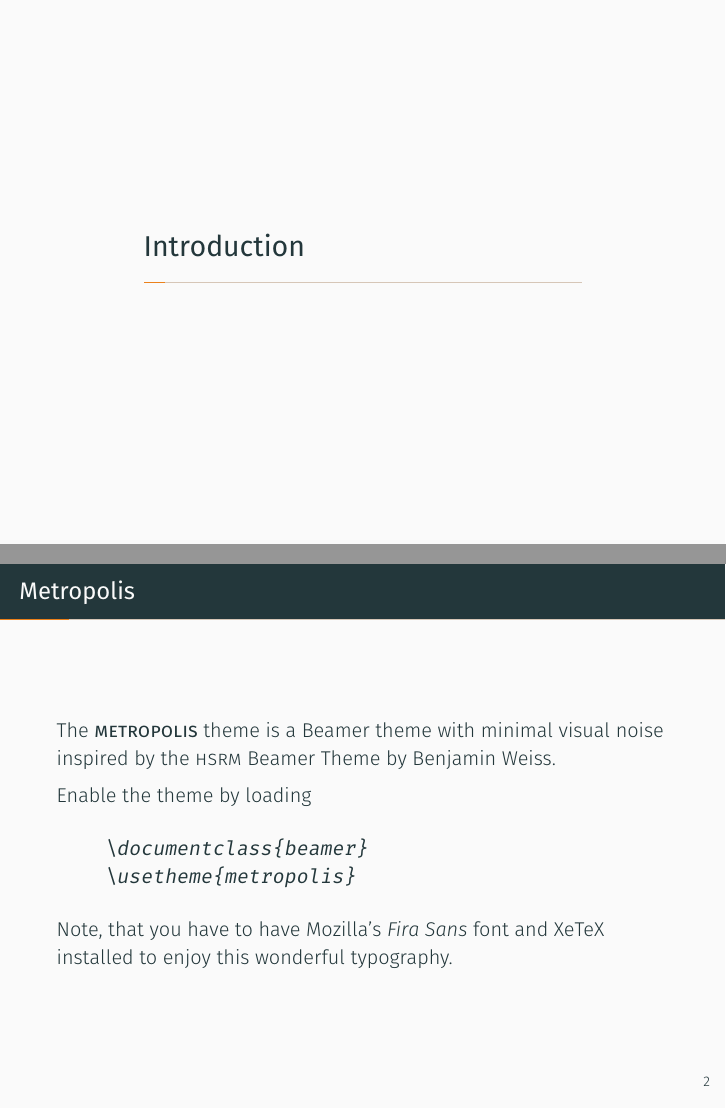
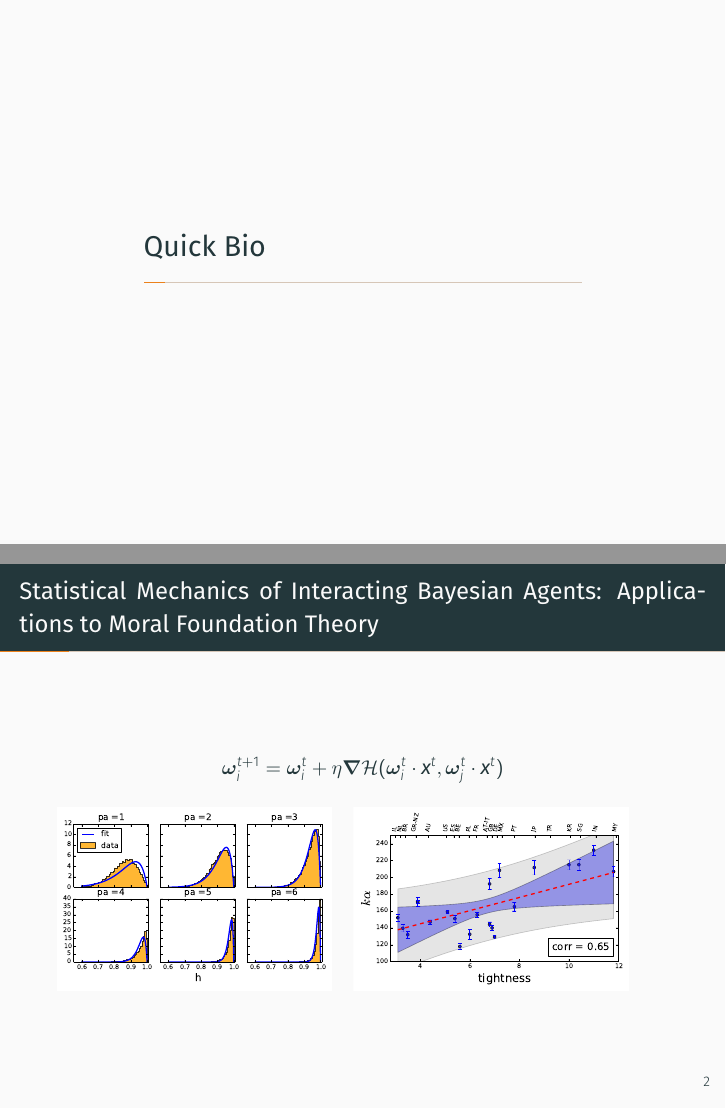
Before and after one commit to jonataseduardo/First-Lab-Meeting-at-UC, LaTeX slides (demo.tex): pages 3 and 4 of 33, joined at a grey line. Compiled offline with XeLaTeX; a missing font is replaced by an installed copy or a similar font.

Commit message:
first two silides

```diff
--- a/demo.tex
+++ b/demo.tex
@@ -12,12 +12,14 @@
 \usepackage{xspace}
 \newcommand{\themename}{\textbf{\textsc{metropolis}}\xspace}
 
-\title{Metropolis}
-\subtitle{A modern beamer theme}
+\usepackage{bm}
+
+\title{Genetic load and efficacy of selection on admixed populations}
+\subtitle{A Diffusion Processes Approach}
 % \date{\today}
 \date{}
-\author{Matthias Vogelgesang}
-\institute{Center for modern beamer themes}
+\author{Jonatas Cesar}
+\institute{University of S\~ao Paulo \& University of Chicago}
 % \titlegraphic{\hfill\includegraphics[height=1.5cm]{logo.pdf}}
 
 \begin{document}
@@ -29,31 +31,36 @@
   \tableofcontents[hideallsubsections]
 \end{frame}
 
-\section{Introduction}
+\section{Quick Bio}
 
-\begin{frame}[fragile]{Metropolis}
+\begin{frame}{Statistical Mechanics of Interacting Bayesian Agents: Applications
+    to Moral Foundation Theory}
 
-  The \themename theme is a Beamer theme with minimal visual noise
-  inspired by the \href{https://github.com/hsrmbeamertheme/hsrmbeamertheme}{\textsc{hsrm} Beamer
-  Theme} by Benjamin Weiss.
+  \[
+    \bm \omega_i^{t + 1} = \bm \omega_i^{t} +
+    \eta \bm \nabla
+    \mathcal H (\bm \omega_i^t \cdot \bm x ^t, \bm \omega_j^t \cdot \bm x ^t)
+  \]
 
-  Enable the theme by loading
-
-  \begin{verbatim}    \documentclass{beamer}
-    \usetheme{metropolis}\end{verbatim}
-
-  Note, that you have to have Mozilla's \emph{Fira Sans} font and XeTeX
-  installed to enjoy this wonderful typography.
-\end{frame}
-\begin{frame}[fragile]{Sections}
-  Sections group slides of the same topic
-
-  \begin{verbatim}    \section{Elements}\end{verbatim}
-
-  for which \themename provides a nice progress indicator \ldots
+  \includegraphics[width=0.45\textwidth]{./Figures/mf_usa}
+  \hspace{5pt}
+  \includegraphics[width=0.45\textwidth]{./Figures/beta_tight.pdf}
 \end{frame}
 
-\section{Titleformats}
+\begin{frame}{SUVREL: Supervised Variational Relevance Learning}
+
+	\begin{alertblock}{Objective}
+  Learning a metric tensor $g_{\mu\nu}$ on the feature space that minimizes
+  intra-groups distances and maximize inter-groups distances.
+	\end{alertblock}
+  \[
+    E = \sum_{intra(i,j)} d_{ij} - \gamma \sum_{iter(i,j)} d_{ij}
+  \]
+
+  \includegraphics[width=\textwidth]{./Figures/suvrel_image.png}
+\end{frame}
+
+\section{Recent Projects on Popgen}
 
 \begin{frame}{Metropolis titleformats}
 	\themename supports 4 different titleformats:
```
Also changed, not shown: Figures/beta_tight.pdf (added), Figures/mf_usa.pdf (added), Figures/suvrel_image.png (added), latexmkrc, demo.tex (2 more changed lines).
